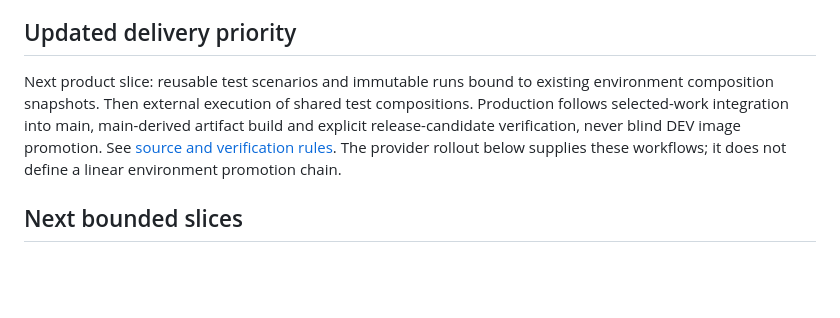
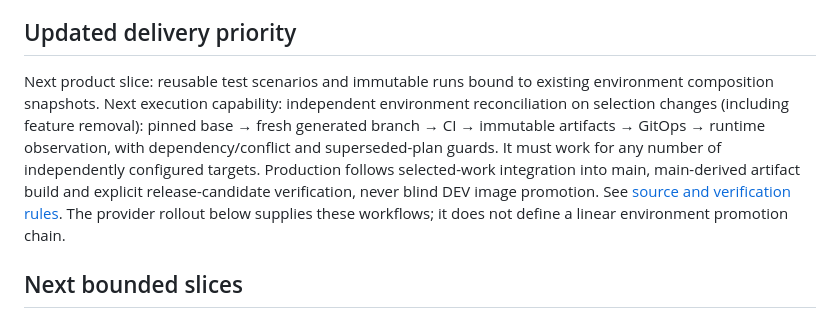
Before and after one commit to deadnodes/ai-development-workspace, a Markdown page: docs/ROADMAP.md, the part around the change. Rendered like a GitHub page; blank space fills up the shorter version.

```diff
--- a/docs/ROADMAP.md
+++ b/docs/ROADMAP.md
@@ -10,7 +10,7 @@ This is an architectural implementation sequence, not a mutable progress log. Di
 
 ## Updated delivery priority
 
-Next product slice: reusable test scenarios and immutable runs bound to existing environment composition snapshots. Then external execution of shared test compositions. Production follows selected-work integration into main, main-derived artifact build and explicit release-candidate verification, never blind DEV image promotion. See [source and verification rules](TEST_AND_RELEASE_FLOW.md). The provider rollout below supplies these workflows; it does not define a linear environment promotion chain.
+Next product slice: reusable test scenarios and immutable runs bound to existing environment composition snapshots. Next execution capability: independent environment reconciliation on selection changes (including feature removal): pinned base → fresh generated branch → CI → immutable artifacts → GitOps → runtime observation, with dependency/conflict and superseded-plan guards. It must work for any number of independently configured targets. Production follows selected-work integration into main, main-derived artifact build and explicit release-candidate verification, never blind DEV image promotion. See [source and verification rules](TEST_AND_RELEASE_FLOW.md). The provider rollout below supplies these workflows; it does not define a linear environment promotion chain.
 
 ## Next bounded slices
 
```
Also changed, not shown: docs/ENVIRONMENT_COMPOSITION.md (+34 -0 lines), docs/TEST_AND_RELEASE_FLOW.md (+4 -0 lines).
